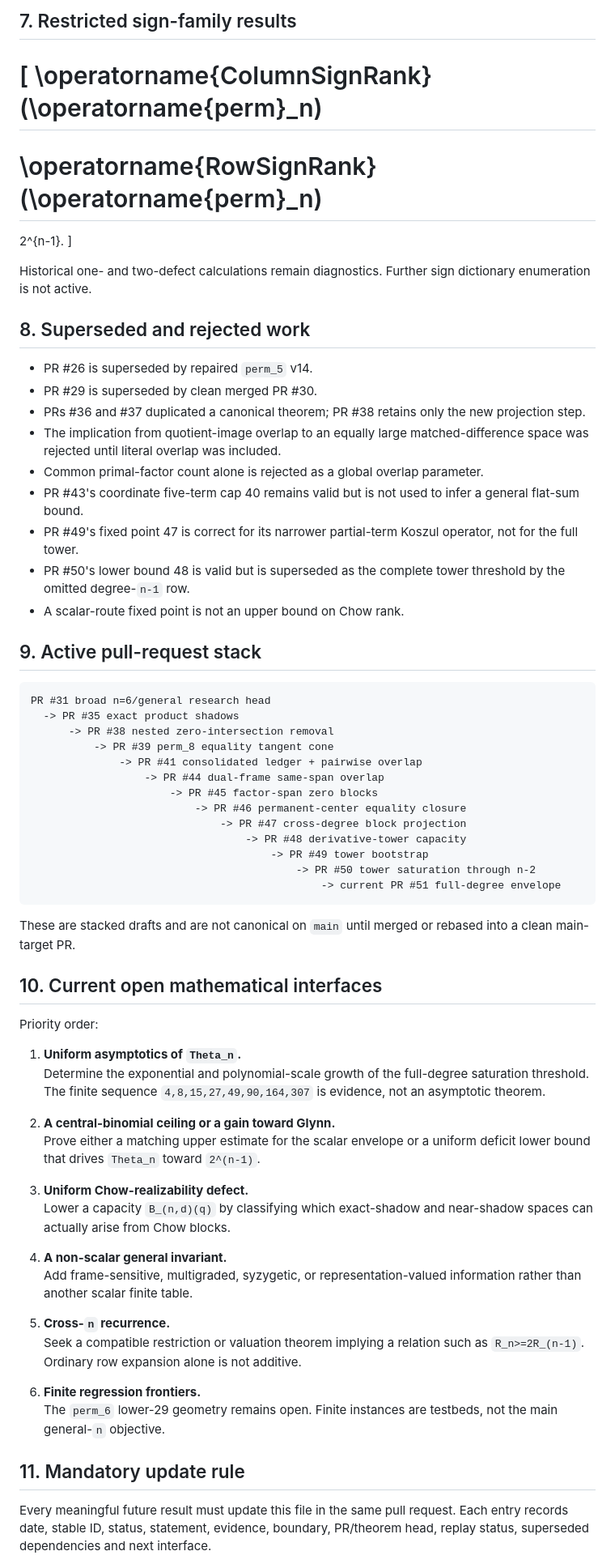
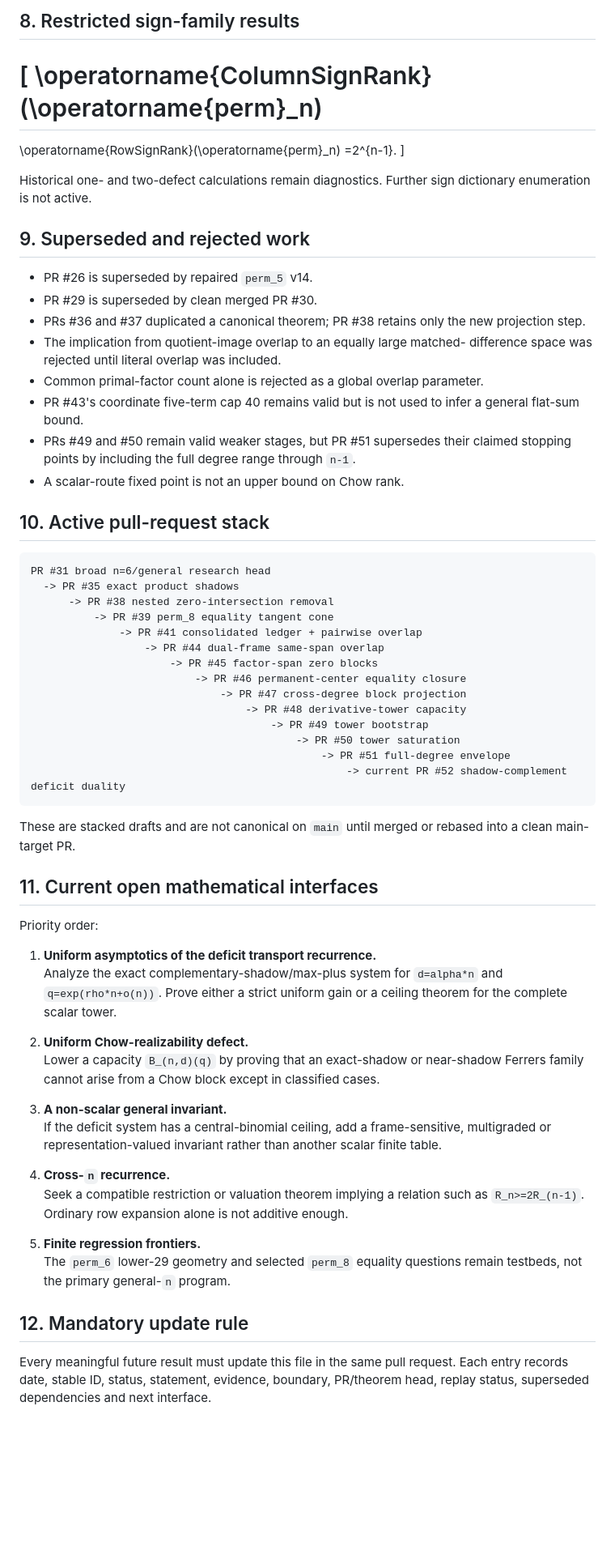
Before and after one commit to 2604714984-prog/permanent-chow-rank-research, a Markdown page: RESEARCH_LEDGER.md, the part around one of its changes. Shown at 81% size. Rendered like a GitHub page; blank space fills up the shorter version.

Commit message:
Record shadow-complement and deficit duality

````diff
--- a/RESEARCH_LEDGER.md
+++ b/RESEARCH_LEDGER.md
@@ -208,35 +233,32 @@ scalar tower. They are not automatically encoded by the saturation table.
 
-## 7. Restricted sign-family results
+## 8. Restricted sign-family results
 
 \[
 \operatorname{ColumnSignRank}(\operatorname{perm}_n)
 =
 \operatorname{RowSignRank}(\operatorname{perm}_n)
-=
-2^{n-1}.
+=2^{n-1}.
 \]
 
 Historical one- and two-defect calculations remain diagnostics. Further sign
 dictionary enumeration is not active.
 
-## 8. Superseded and rejected work
+## 9. Superseded and rejected work
 
 - PR #26 is superseded by repaired `perm_5` v14.
 - PR #29 is superseded by clean merged PR #30.
 - PRs #36 and #37 duplicated a canonical theorem; PR #38 retains only the new
   projection step.
-- The implication from quotient-image overlap to an equally large
-  matched-difference space was rejected until literal overlap was included.
+- The implication from quotient-image overlap to an equally large matched-
+  difference space was rejected until literal overlap was included.
 - Common primal-factor count alone is rejected as a global overlap parameter.
 - PR #43's coordinate five-term cap 40 remains valid but is not used to infer
   a general flat-sum bound.
-- PR #49's fixed point 47 is correct for its narrower partial-term Koszul
-  operator, not for the full tower.
-- PR #50's lower bound 48 is valid but is superseded as the complete tower
-  threshold by the omitted degree-`n-1` row.
+- PRs #49 and #50 remain valid weaker stages, but PR #51 supersedes their
+  claimed stopping points by including the full degree range through `n-1`.
 - A scalar-route fixed point is not an upper bound on Chow rank.
 
-## 9. Active pull-request stack
+## 10. Active pull-request stack
 
 ```text
 PR #31 broad n=6/general research head
@@ -250,43 +272,41 @@ PR #31 broad n=6/general research head
                               -> PR #47 cross-degree block projection
                                   -> PR #48 derivative-tower capacity
                                       -> PR #49 tower bootstrap
-                                          -> PR #50 tower saturation through n-2
-                                              -> current PR #51 full-degree envelope
+                                          -> PR #50 tower saturation
+                                              -> PR #51 full-degree envelope
+                                                  -> current PR #52 shadow-complement deficit duality
 ```
 
 These are stacked drafts and are not canonical on `main` until merged or
 rebased into a clean main-target PR.
 
-## 10. Current open mathematical interfaces
+## 11. Current open mathematical interfaces
 
 Priority order:
 
-1. **Uniform asymptotics of `Theta_n`.**
-   Determine the exponential and polynomial-scale growth of the full-degree
-   saturation threshold. The finite sequence
-   `4,8,15,27,49,90,164,307` is evidence, not an asymptotic theorem.
+1. **Uniform asymptotics of the deficit transport recurrence.**
+   Analyze the exact complementary-shadow/max-plus system for
+   `d=alpha*n` and `q=exp(rho*n+o(n))`. Prove either a strict uniform gain or
+   a ceiling theorem for the complete scalar tower.
 
-2. **A central-binomial ceiling or a gain toward Glynn.**
-   Prove either a matching upper estimate for the scalar envelope or a uniform
-   deficit lower bound that drives `Theta_n` toward `2^(n-1)`.
+2. **Uniform Chow-realizability defect.**
+   Lower a capacity `B_(n,d)(q)` by proving that an exact-shadow or near-shadow
+   Ferrers family cannot arise from a Chow block except in classified cases.
 
-3. **Uniform Chow-realizability defect.**
-   Lower a capacity `B_(n,d)(q)` by classifying which exact-shadow and
-   near-shadow spaces can actually arise from Chow blocks.
+3. **A non-scalar general invariant.**
+   If the deficit system has a central-binomial ceiling, add a frame-sensitive,
+   multigraded or representation-valued invariant rather than another scalar
+   finite table.
 
-4. **A non-scalar general invariant.**
-   Add frame-sensitive, multigraded, syzygetic, or representation-valued
-   information rather than another scalar finite table.
+4. **Cross-`n` recurrence.**
+   Seek a compatible restriction or valuation theorem implying a relation such
+   as `R_n>=2R_(n-1)`. Ordinary row expansion alone is not additive enough.
 
-5. **Cross-`n` recurrence.**
-   Seek a compatible restriction or valuation theorem implying a relation
-   such as `R_n>=2R_(n-1)`. Ordinary row expansion alone is not additive.
+5. **Finite regression frontiers.**
+   The `perm_6` lower-29 geometry and selected `perm_8` equality questions
+   remain testbeds, not the primary general-`n` program.
 
-6. **Finite regression frontiers.**
-   The `perm_6` lower-29 geometry remains open. Finite instances are testbeds,
-   not the main general-`n` objective.
-
-## 11. Mandatory update rule
+## 12. Mandatory update rule
 
 Every meaningful future result must update this file in the same pull request.
 Each entry records date, stable ID, status, statement, evidence, boundary,
````
Also changed, not shown: other parts of RESEARCH_LEDGER.md (+114 -89 lines).
